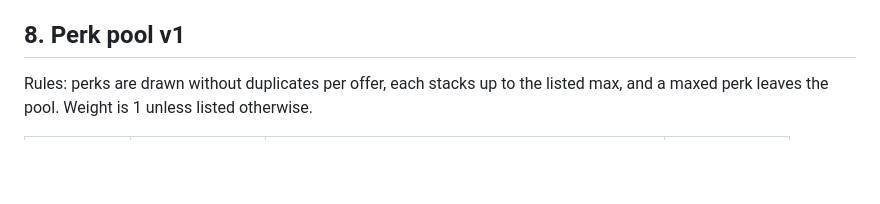
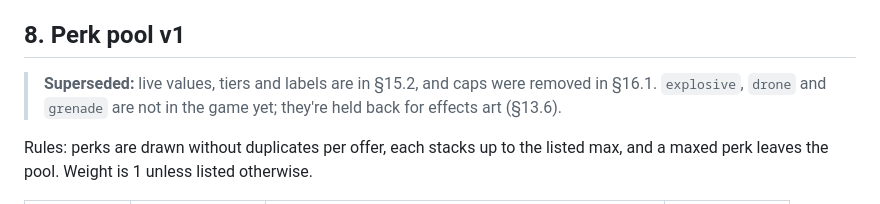
Before and after one commit to esetebanjimenez/contract-one, a Markdown page: docs/design.md, the part around the change. GitHub-like rendering; blank space fills up the shorter version.

Commit message:
Design §8: mark perk pool v1 superseded; note held-back perks

```diff
--- a/docs/design.md
+++ b/docs/design.md
@@ -72,6 +72,8 @@ HP scaling: see §12 (M2).
 - Overflow Scrap carries into the next level.
 
 ## 8. Perk pool v1
+> **Superseded:** live values, tiers and labels are in §15.2, and caps were removed in §16.1. `explosive`, `drone` and `grenade` are not in the game yet; they're held back for effects art (§13.6).
+
 Rules: perks are drawn without duplicates per offer, each stacks up to the listed max, and a maxed perk leaves the pool. Weight is 1 unless listed otherwise.
 
 | Id | Perk | Per stack | Max |
```
